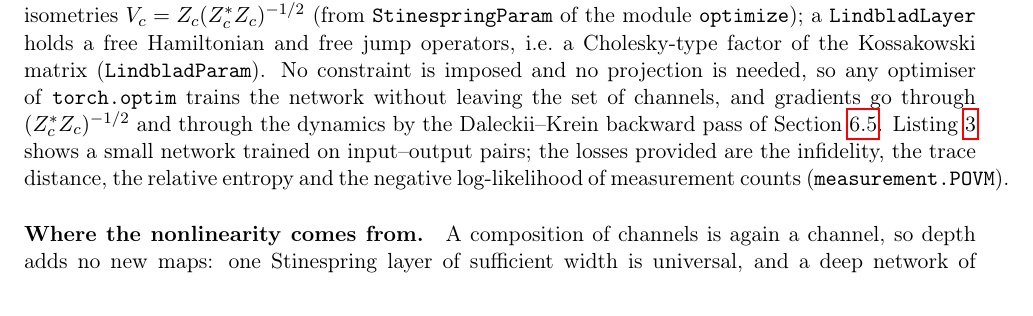
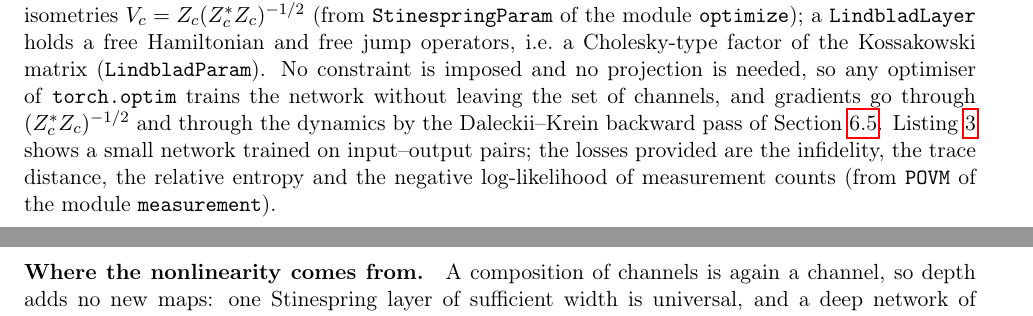
Before and after one commit to andre-a-no/von_neumann_type_i, a LaTeX paper (man/article/vn_algebra_pytorch.tex): part of page 33 of 44 before the commit and two parts of pages 33 and 34 of 44 after it, the two joined at a grey line, cut so that both start at the same text. Compiled offline with pdfLaTeX.

Commit message:
Library preprint: line break in the learn chapter
Co-Authored-By: Claude Opus 5.5 <noreply@anthropic.com>
Claude-Session: https://claude.ai/code/session_01UAnEDUPHq9siC4tRZDSyfp

```diff
--- a/man/article/vn_algebra_pytorch.tex
+++ b/man/article/vn_algebra_pytorch.tex
@@ -1536,7 +1536,8 @@ Kossakowski matrix (\texttt{LindbladParam}). No constraint is imposed and no pro
 optimiser of \texttt{torch.optim} trains the network without leaving the set of channels, and gradients go through $(Z_c^*Z_c)^{-1/2}$ and
 through the dynamics by the Daleckii--Krein backward pass of Section~\ref{sec:calculus}. Listing~\ref{lst:learn} shows
 a small network trained on input--output pairs; the losses provided are the infidelity, the trace distance, the
-relative entropy and the negative log-likelihood of measurement counts (\texttt{measurement.POVM}).
+relative entropy and the negative log-likelihood of measurement counts (from \texttt{POVM} of the module
+\texttt{measurement}).
 
 \begin{lstlisting}[float=t, caption={A network of channels of $\M=M_1\oplus M_3\oplus M_2$, trained end to end with
 \texttt{torch.optim}. Every iterate is a channel.}, label=lst:learn]
```
Also changed, not shown: man/article/vn_algebra_pytorch.pdf.
